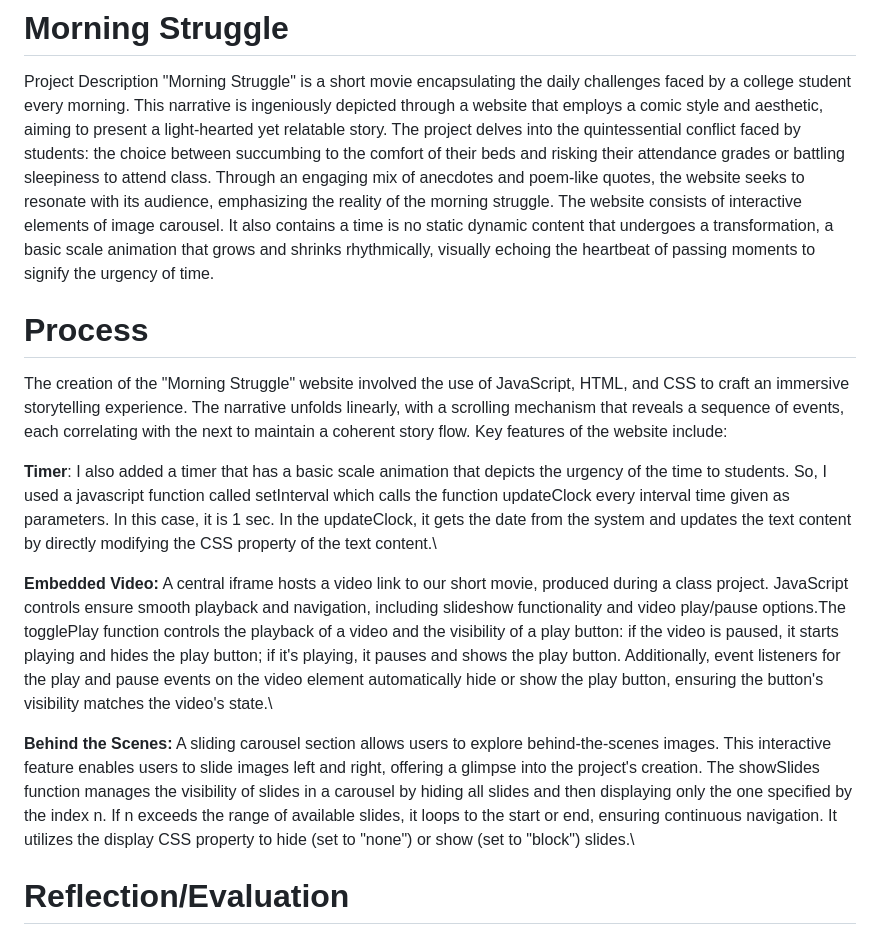
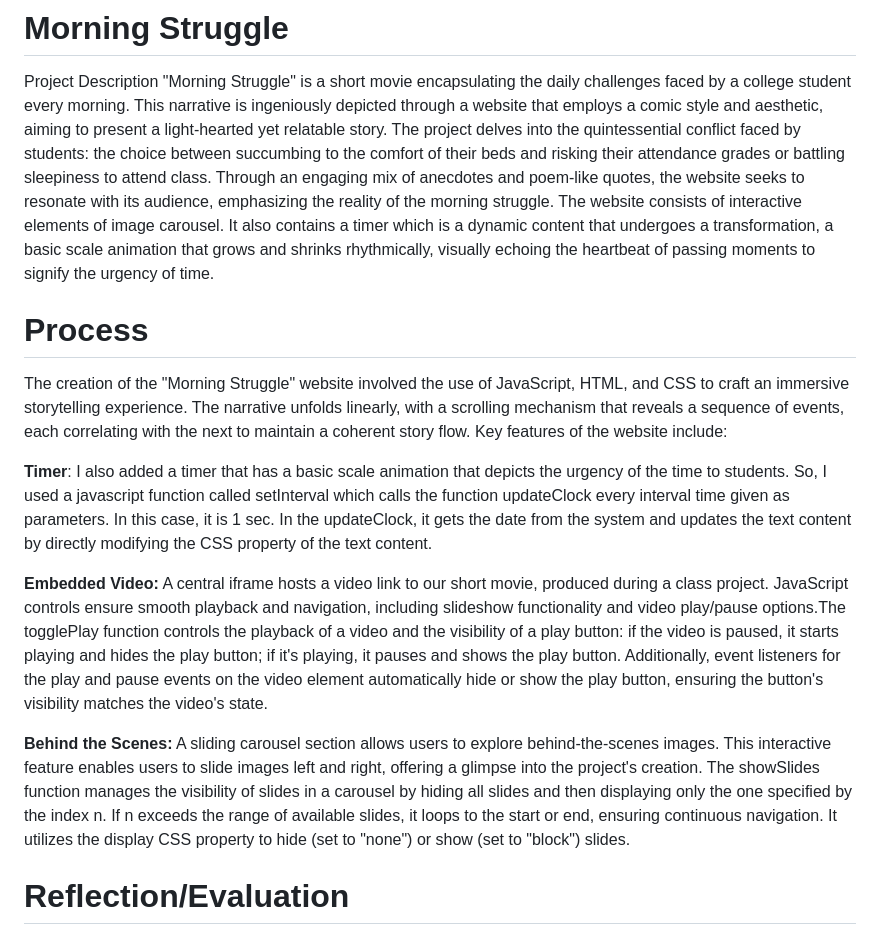
Before and after one commit to Tauke190/30MMF-Communication-Lab, a Markdown page: README.md, the part around the change. Rendered like a GitHub page.

Commit message:
new features

```diff
--- a/README.md
+++ b/README.md
@@ -1,16 +1,16 @@
 # Morning Struggle
 Project Description
 "Morning Struggle" is a short movie encapsulating the daily challenges faced by a college student every morning. This narrative is ingeniously depicted through a website that employs a comic style and aesthetic, aiming to present a light-hearted yet relatable story. The project delves into the quintessential conflict faced by students: the choice between succumbing to the comfort of their beds and risking their attendance grades or battling sleepiness to attend class. Through an engaging mix of anecdotes and poem-like quotes, the website seeks to resonate with its audience, emphasizing the reality of the morning struggle.
-The website consists of interactive elements of image carousel. It also contains a time is no static dynamic content that undergoes a transformation, a basic scale animation that grows and shrinks rhythmically, visually echoing the heartbeat of passing moments to signify the urgency of time.
+The website consists of interactive elements of image carousel. It also contains a timer which is a dynamic content that undergoes a transformation, a basic scale animation that grows and shrinks rhythmically, visually echoing the heartbeat of passing moments to signify the urgency of time.
 
 # Process
 The creation of the "Morning Struggle" website involved the use of JavaScript, HTML, and CSS to craft an immersive storytelling experience. The narrative unfolds linearly, with a scrolling mechanism that reveals a sequence of events, each correlating with the next to maintain a coherent story flow. Key features of the website include:
 
-**Timer**: I also added a timer that has a basic scale animation that depicts the urgency of the time to students. So, I used a javascript function called setInterval which calls the function updateClock every interval time given as parameters. In this case, it is 1 sec. In the updateClock, it gets the date from the system and updates the text content by directly modifying the CSS property of the text content.\
+**Timer**: I also added a timer that has a basic scale animation that depicts the urgency of the time to students. So, I used a javascript function called setInterval which calls the function updateClock every interval time given as parameters. In this case, it is 1 sec. In the updateClock, it gets the date from the system and updates the text content by directly modifying the CSS property of the text content.
 
-**Embedded Video:** A central iframe hosts a video link to our short movie, produced during a class project. JavaScript controls ensure smooth playback and navigation, including slideshow functionality and video play/pause options.The togglePlay function controls the playback of a video and the visibility of a play button: if the video is paused, it starts playing and hides the play button; if it's playing, it pauses and shows the play button. Additionally, event listeners for the play and pause events on the video element automatically hide or show the play button, ensuring the button's visibility matches the video's state.\
+**Embedded Video:** A central iframe hosts a video link to our short movie, produced during a class project. JavaScript controls ensure smooth playback and navigation, including slideshow functionality and video play/pause options.The togglePlay function controls the playback of a video and the visibility of a play button: if the video is paused, it starts playing and hides the play button; if it's playing, it pauses and shows the play button. Additionally, event listeners for the play and pause events on the video element automatically hide or show the play button, ensuring the button's visibility matches the video's state.
 
-**Behind the Scenes:** A sliding carousel section allows users to explore behind-the-scenes images. This interactive feature enables users to slide images left and right, offering a glimpse into the project's creation. The showSlides function manages the visibility of slides in a carousel by hiding all slides and then displaying only the one specified by the index n. If n exceeds the range of available slides, it loops to the start or end, ensuring continuous navigation. It utilizes the display CSS property to hide (set to "none") or show (set to "block") slides.\
+**Behind the Scenes:** A sliding carousel section allows users to explore behind-the-scenes images. This interactive feature enables users to slide images left and right, offering a glimpse into the project's creation. The showSlides function manages the visibility of slides in a carousel by hiding all slides and then displaying only the one specified by the index n. If n exceeds the range of available slides, it loops to the start or end, ensuring continuous navigation. It utilizes the display CSS property to hide (set to "none") or show (set to "block") slides.
 
 # Reflection/Evaluation
 The initial conception of the website took a different direction, initially lacking in storytelling elements and quickly becoming overly complex. A pivot to the current comic-style sequential storytelling approach marked a significant improvement, simplifying the narrative while enhancing engagement. Although there is potential for further enhancements through additional content and interactive elements, the primary objective of conveying the morning challenges of a college student was successfully met. This project stands as a testament to the creative exploration and iterative design process, highlighting both the struggle and the achievements involved in bringing "Morning Struggle" to life.
```
